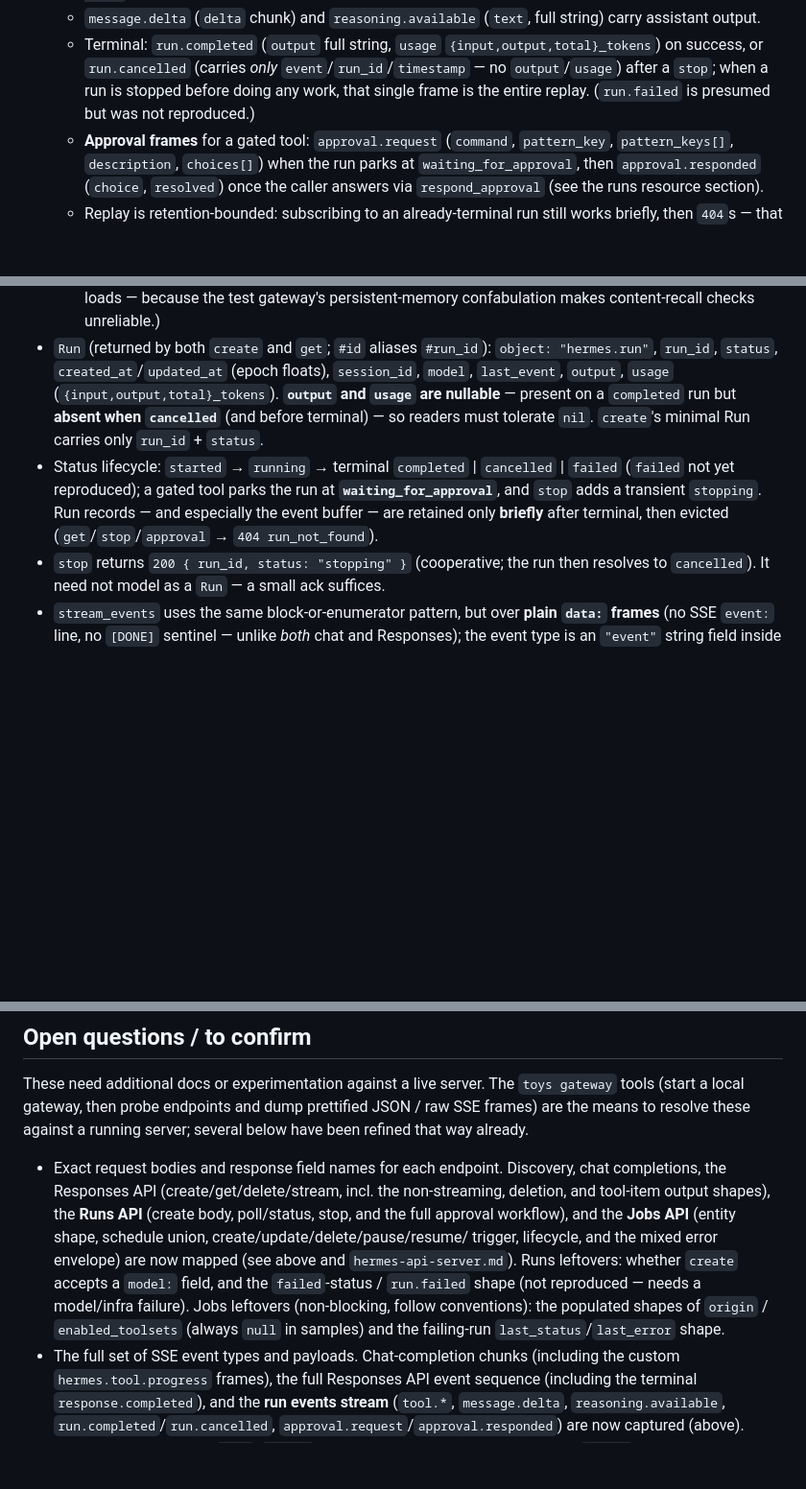
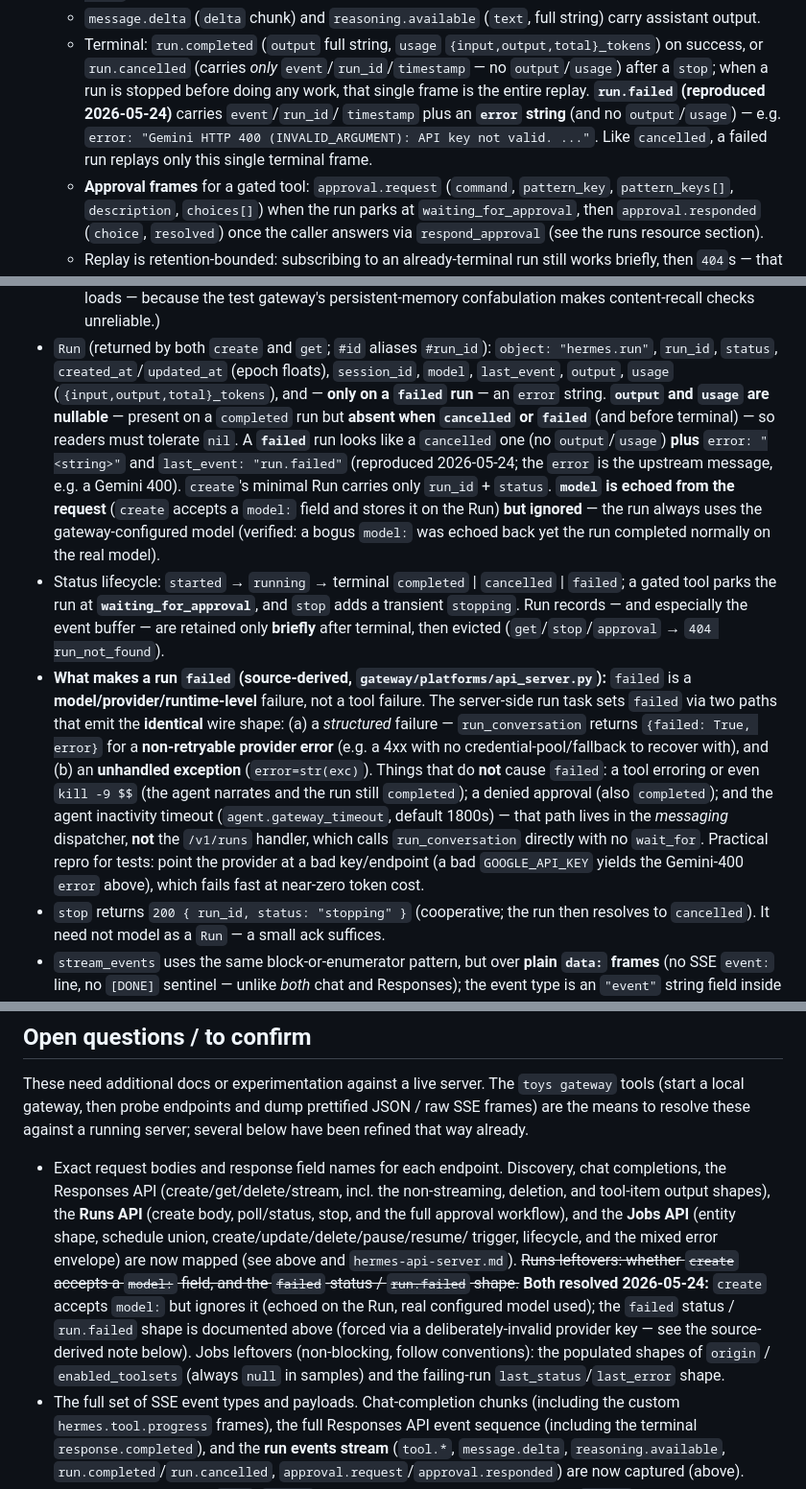
Before and after one commit to dazuma/hermes-client, a Markdown page: devdocs/DESIGN.md, 3 parts joined by grey strips. Shown at 96% size. GitHub-like rendering; blank space fills up the shorter version.

Commit message:
chore: Document the runs failed status and run.failed shape
Both were previously open questions. Reproduced via a deliberately
invalid provider key: a failed run is shaped like a cancelled one (no
output/usage) plus an error string and last_event "run.failed"; the
run.failed event is {event,run_id,timestamp,error}. Also records that
create accepts a model: field but ignores it, and that failed is a
model/provider/runtime error (not a tool failure or the inactivity
timeout, which the /v1/runs path does not consult).

Co-Authored-By: Claude Opus 4.7 <noreply@anthropic.com>

```diff
--- a/devdocs/DESIGN.md
+++ b/devdocs/DESIGN.md
@@ -313,7 +313,10 @@ Captured by probing the `hermes-test` profile (`toys gateway chat/respond
     `{input,output,total}_tokens`) on success, or `run.cancelled` (carries
     *only* `event`/`run_id`/`timestamp` — no `output`/`usage`) after a `stop`;
     when a run is stopped before doing any work, that single frame is the entire
-    replay. (`run.failed` is presumed but was not reproduced.)
+    replay. **`run.failed` (reproduced 2026-05-24)** carries `event`/`run_id`/
+    `timestamp` plus an **`error` string** (and no `output`/`usage`) — e.g.
+    `error: "Gemini HTTP 400 (INVALID_ARGUMENT): API key not valid. ..."`. Like
+    `cancelled`, a failed run replays only this single terminal frame.
   - **Approval frames** for a gated tool: `approval.request` (`command`,
     `pattern_key`, `pattern_keys[]`, `description`, `choices[]`) when the run
     parks at `waiting_for_approval`, then `approval.responded` (`choice`,
@@ -524,15 +527,36 @@ is tracked by polling `get` or subscribing to `stream_events`. `run_id` is
 - `Run` (returned by both `create` and `get`; `#id` aliases `#run_id`):
   `object: "hermes.run"`, `run_id`, `status`, `created_at`/`updated_at` (epoch
   floats), `session_id`, `model`, `last_event`, `output`, `usage`
-  (`{input,output,total}_tokens`). **`output` and `usage` are nullable** —
-  present on a `completed` run but **absent when `cancelled`** (and before
-  terminal) — so readers must tolerate `nil`. `create`'s minimal Run carries
-  only `run_id` + `status`.
+  (`{input,output,total}_tokens`), and — **only on a `failed` run** — an
+  `error` string. **`output` and `usage` are nullable** — present on a
+  `completed` run but **absent when `cancelled` or `failed`** (and before
+  terminal) — so readers must tolerate `nil`. A **`failed`** run looks like a
+  `cancelled` one (no `output`/`usage`) **plus** `error: "<string>"` and
+  `last_event: "run.failed"` (reproduced 2026-05-24; the `error` is the
+  upstream message, e.g. a Gemini 400). `create`'s minimal Run carries only
+  `run_id` + `status`. **`model` is echoed from the request** (`create` accepts
+  a `model:` field and stores it on the Run) **but ignored** — the run always
+  uses the gateway-configured model (verified: a bogus `model:` was echoed back
+  yet the run completed normally on the real model).
 - Status lifecycle: `started` → `running` → terminal `completed` | `cancelled`
-  | `failed` (`failed` not yet reproduced); a gated tool parks the run at
+  | `failed`; a gated tool parks the run at
   **`waiting_for_approval`**, and `stop` adds a transient `stopping`. Run
   records — and especially the event buffer — are retained only **briefly**
   after terminal, then evicted (`get`/`stop`/`approval` → `404 run_not_found`).
+- **What makes a run `failed` (source-derived, `gateway/platforms/api_server.py`):**
+  `failed` is a **model/provider/runtime-level** failure, not a tool failure.
+  The server-side run task sets `failed` via two paths that emit the **identical**
+  wire shape: (a) a *structured* failure — `run_conversation` returns
+  `{failed: True, error}` for a **non-retryable provider error** (e.g. a 4xx
+  with no credential-pool/fallback to recover with), and (b) an **unhandled
+  exception** (`error=str(exc)`). Things that do **not** cause `failed`: a tool
+  erroring or even `kill -9 $$` (the agent narrates and the run still
+  `completed`); a denied approval (also `completed`); and the agent inactivity
+  timeout (`agent.gateway_timeout`, default 1800s) — that path lives in the
+  *messaging* dispatcher, **not** the `/v1/runs` handler, which calls
+  `run_conversation` directly with no `wait_for`. Practical repro for tests:
+  point the provider at a bad key/endpoint (a bad `GOOGLE_API_KEY` yields the
+  Gemini-400 `error` above), which fails fast at near-zero token cost.
 - `stop` returns `200 { run_id, status: "stopping" }` (cooperative; the run then
   resolves to `cancelled`). It need not model as a `Run` — a small ack suffices.
 - `stream_events` uses the same block-or-enumerator pattern, but over **plain
@@ -770,11 +794,14 @@ running server; several below have been refined that way already.
   (create body, poll/status, stop, and the full approval workflow), and the
   **Jobs API** (entity shape, schedule union, create/update/delete/pause/resume/
   trigger, lifecycle, and the mixed error envelope) are now mapped (see above and
-  `hermes-api-server.md`). Runs leftovers: whether `create` accepts a `model:`
-  field, and the `failed`-status / `run.failed` shape (not reproduced — needs a
-  model/infra failure). Jobs leftovers (non-blocking, follow conventions): the
-  populated shapes of `origin` / `enabled_toolsets` (always `null` in samples)
-  and the failing-run `last_status`/`last_error` shape.
+  `hermes-api-server.md`). ~~Runs leftovers: whether `create` accepts a `model:`
+  field, and the `failed`-status / `run.failed` shape.~~ **Both resolved
+  2026-05-24:** `create` accepts `model:` but ignores it (echoed on the Run,
+  real configured model used); the `failed` status / `run.failed` shape is
+  documented above (forced via a deliberately-invalid provider key — see the
+  source-derived note below). Jobs leftovers (non-blocking, follow conventions):
+  the populated shapes of `origin` / `enabled_toolsets` (always `null` in
+  samples) and the failing-run `last_status`/`last_error` shape.
 - The full set of SSE event types and payloads. Chat-completion chunks
   (including the custom `hermes.tool.progress` frames), the full Responses API
   event sequence (including the terminal `response.completed`), and the **run
```
